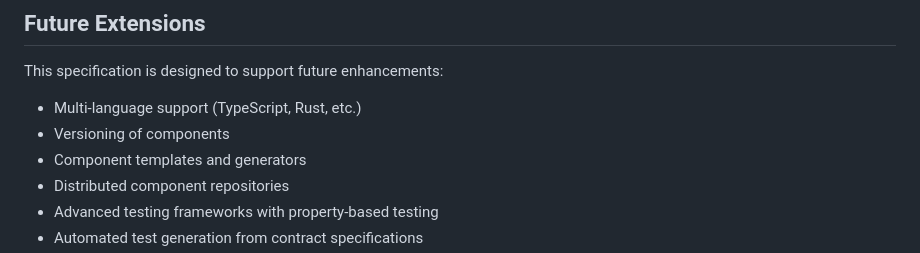
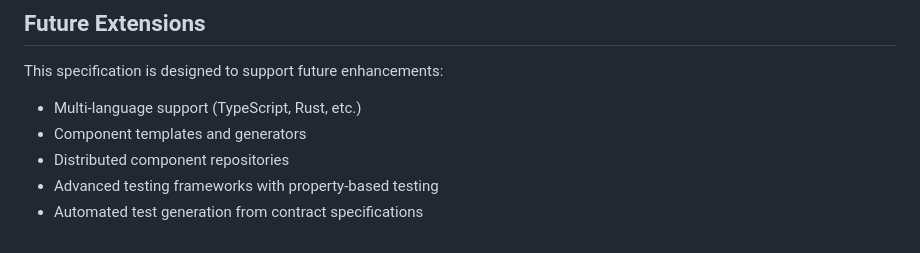
Before and after one commit to scidonia/axiomander, a Markdown page: component_storage_specification.md, the part around the change. Rendered like a GitHub page.

```diff
--- a/component_storage_specification.md
+++ b/component_storage_specification.md
@@ -338,7 +338,6 @@ Edges in the graph can represent:
 
 This specification is designed to support future enhancements:
 - Multi-language support (TypeScript, Rust, etc.)
-- Versioning of components
 - Component templates and generators
 - Distributed component repositories
 - Advanced testing frameworks with property-based testing
```
